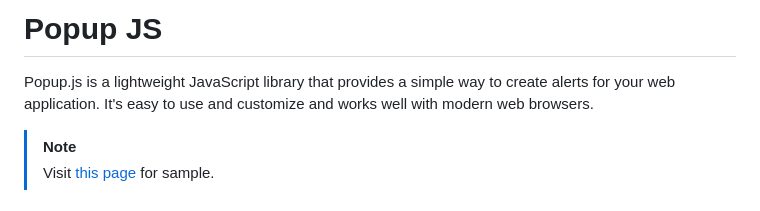
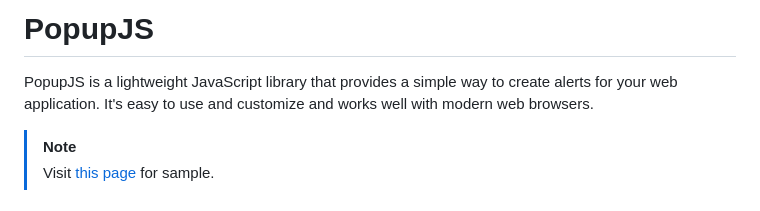
Before and after one commit to AlphaBrate/popupjs, a Markdown page: readme.md, the part around the change. Drawn GitHub-style.

```diff
--- a/readme.md
+++ b/readme.md
@@ -1,6 +1,6 @@
-# Popup JS
+# PopupJS
 
-Popup.js is a lightweight JavaScript library that provides a simple way to create alerts for your web application. It's easy to use and customize and works well with modern web browsers.
+PopupJS is a lightweight JavaScript library that provides a simple way to create alerts for your web application. It's easy to use and customize and works well with modern web browsers.
 
 > [!NOTE]
 > Visit [this page](https://alphabrate.github.io/popupjs/code/showcase/) for sample.
```
